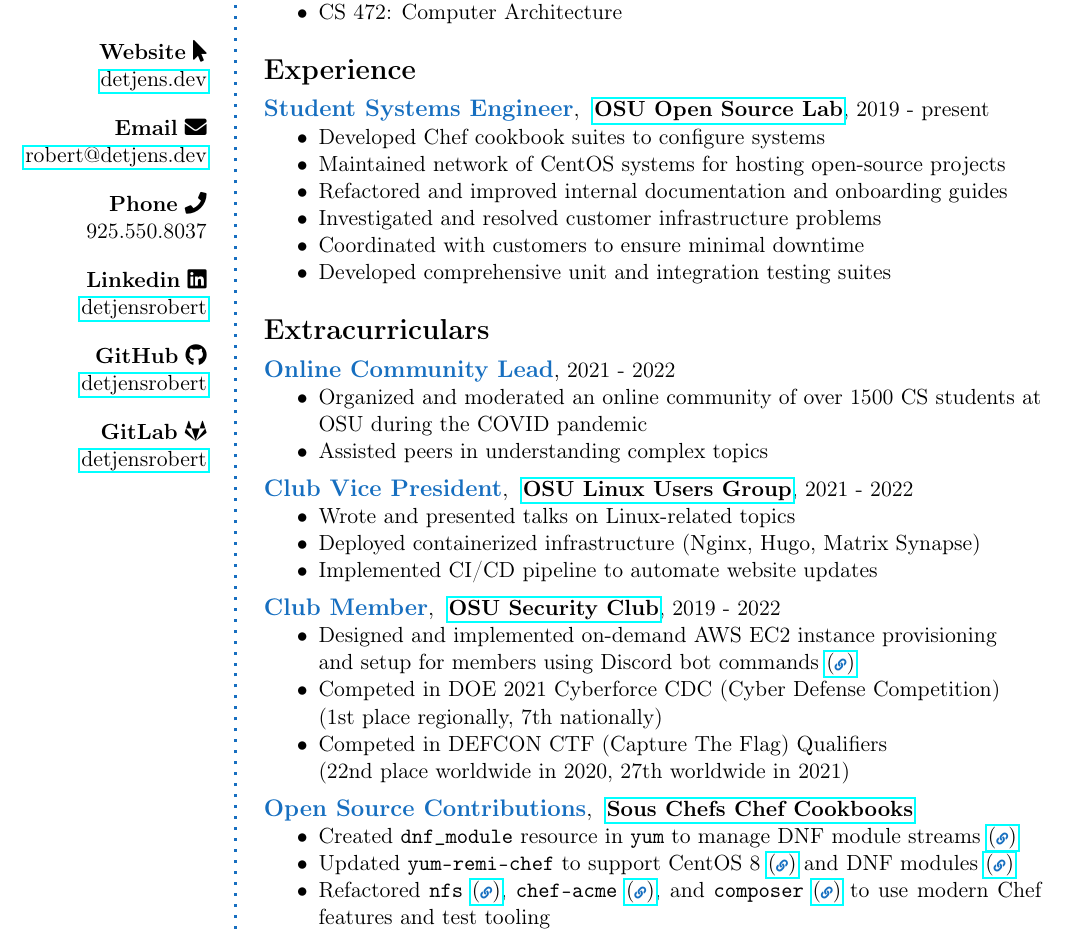
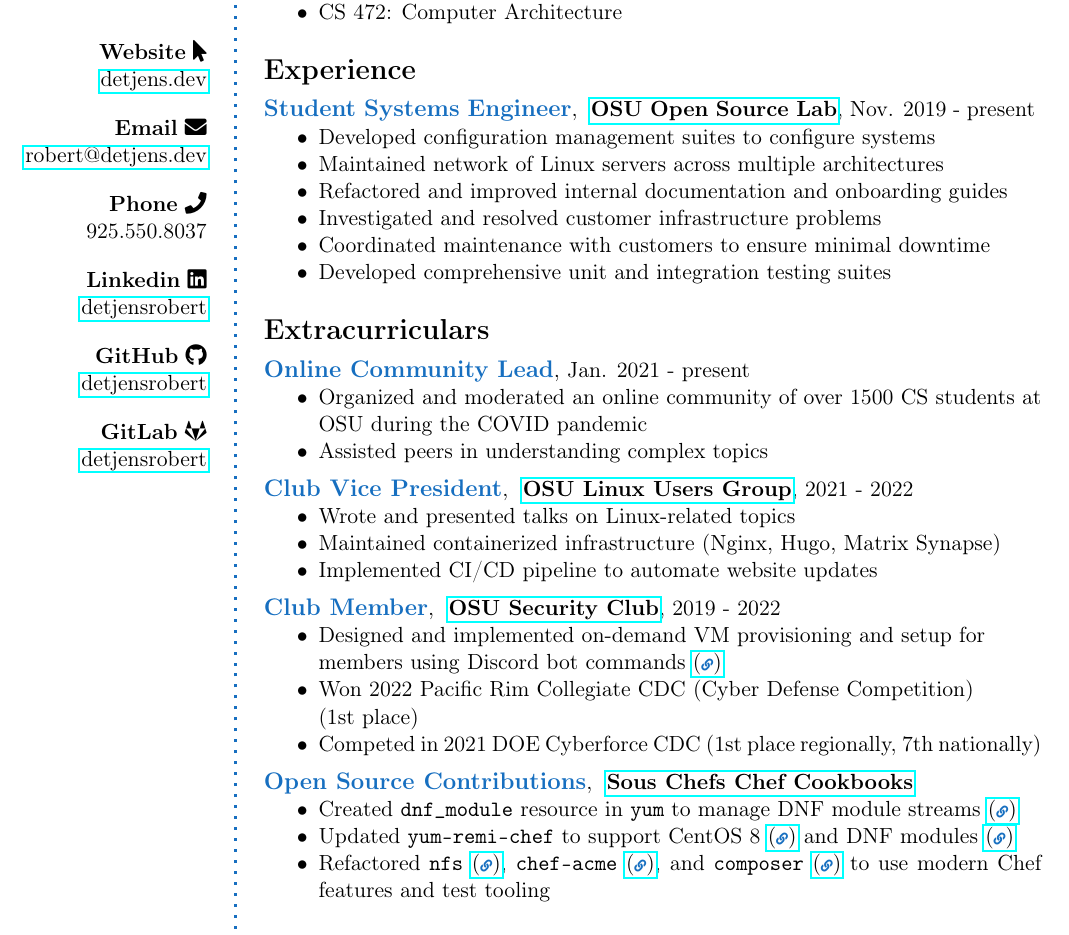
Before and after one commit to detjensrobert/resume, a LaTeX CV (resume.tex): part of the page, cut so that both start at the same text. Compiled offline with pdfLaTeX.

Commit message:
add PRCCDC win
Signed-off-by: Robert Detjens <github@detjens.dev>

```diff
--- a/resume.tex
+++ b/resume.tex
@@ -74,15 +74,15 @@
 %------------------------------------------------
 
 \CVItem{Student Systems Engineer}{
-  \href{https://osuosl.org}{\textbf{OSU Open Source Lab}}, 2019 - present
+  \href{https://osuosl.org}{\textbf{OSU Open Source Lab}}, Nov. 2019 - present
 }{
   \begin{itemize}
-    \item Developed Chef cookbook suites to configure systems
-    \item Maintained network of CentOS systems for hosting open-source projects
+    \item Developed configuration management suites to configure systems
+    \item Maintained network of Linux servers across multiple architectures
     % \item Racked and installed physical servers in data center
     \item Refactored and improved internal documentation and onboarding guides
     \item Investigated and resolved customer infrastructure problems
-    \item Coordinated with customers to ensure minimal downtime
+    \item Coordinated maintenance with customers to ensure minimal downtime
     \item Developed comprehensive unit and integration testing suites
   \end{itemize}
 }
@@ -99,7 +99,7 @@
 
 %------------------------------------------------
 
-\CVItem{Online Community Lead}{2021 - 2022}{
+\CVItem{Online Community Lead}{Jan. 2021 - present}{
   \begin{itemize}
     \item Organized and moderated an online community of over 1500 CS students
           at OSU during the COVID pandemic
@@ -114,7 +114,7 @@
 }{
   \begin{itemize}
     \item Wrote and presented talks on Linux-related topics
-    \item Deployed containerized infrastructure (Nginx, Hugo, Matrix Synapse)
+    \item Maintained containerized infrastructure (Nginx, Hugo, Matrix Synapse)
     \item Implemented CI/CD pipeline to automate website updates
   \end{itemize}
 }
@@ -125,13 +125,14 @@
   \href{https://osusec.org}{\textbf{OSU Security Club}}, 2019 - 2022
 }{
   \begin{itemize}
-    \item Designed and implemented on-demand AWS EC2 instance provisioning \\
-          and setup for members using Discord bot commands
+    \item Designed and implemented on-demand VM provisioning and setup for \\
+          members using Discord bot commands
           \hreficon{\gl{osusec/discord-bot/-/merge_requests/53}}
-    \item Competed in DOE 2021 Cyberforce CDC (Cyber Defense Competition) \\
-          (1st place regionally, 7th nationally)
-    \item Competed in DEFCON CTF (Capture The Flag) Qualifiers \\
-          (22nd place worldwide in 2020, 27th worldwide in 2021)
+    \item Won 2022 Pacific Rim Collegiate CDC (Cyber Defense Competition) \\
+          (1st place)
+    \item Competed in 2021 DOE Cyberforce CDC (1st place regionally, 7th nationally)
+    % \item Competed in DEFCON CTF (Capture The Flag) Qualifiers \\
+    %       (22nd place worldwide in 2020, 27th worldwide in 2021)
     % \item Competed in NSA Codebreaker Challenge 2021 (to Task 6)
   \end{itemize}
 }
```
